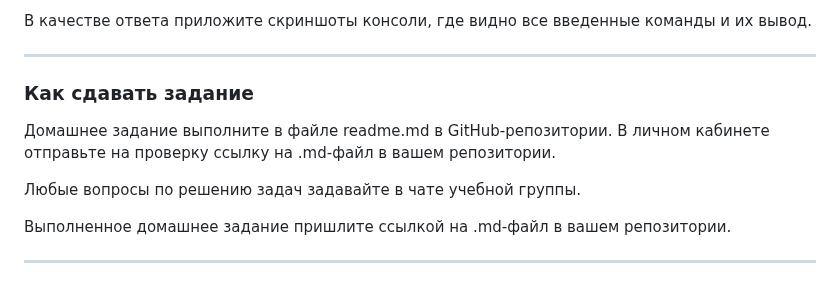
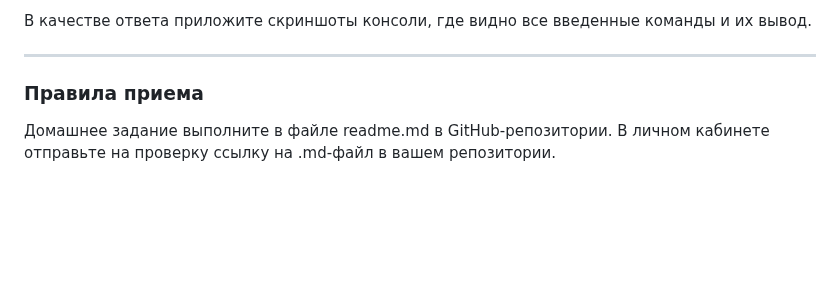
Before and after one commit to netology-code/virtd-homeworks, a Markdown page: 05-virt-03-docker-intro/README.md, the part around the change. GitHub-like rendering; blank space fills up the shorter version.

```diff
--- a/05-virt-03-docker-intro/README.md
+++ b/05-virt-03-docker-intro/README.md
@@ -117,12 +117,6 @@ services:
 
 ---
 
-### Как cдавать задание
+### Правила приема
 
 Домашнее задание выполните в файле readme.md в GitHub-репозитории. В личном кабинете отправьте на проверку ссылку на .md-файл в вашем репозитории.
-
-Любые вопросы по решению задач задавайте в чате учебной группы.
-
-Выполненное домашнее задание пришлите ссылкой на .md-файл в вашем репозитории.
-
----
```
